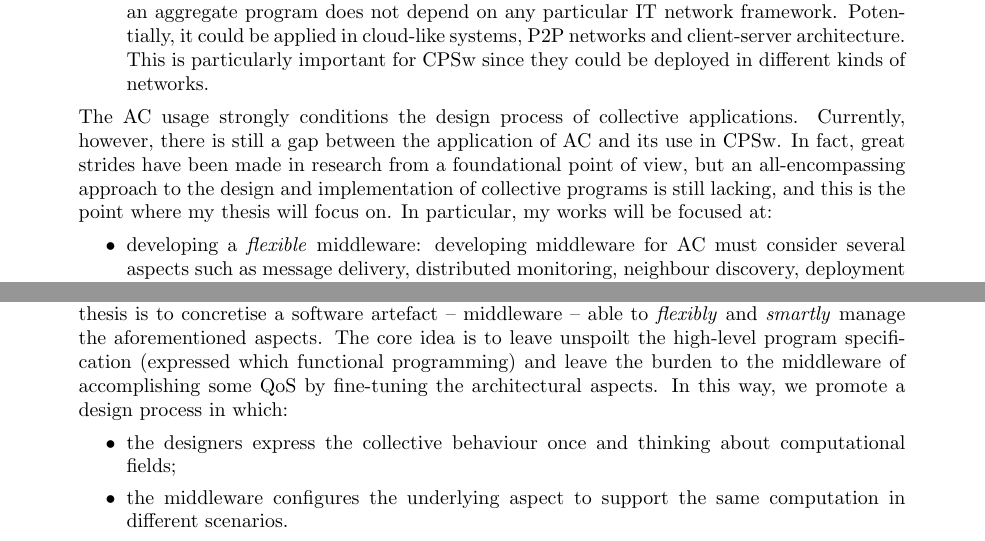
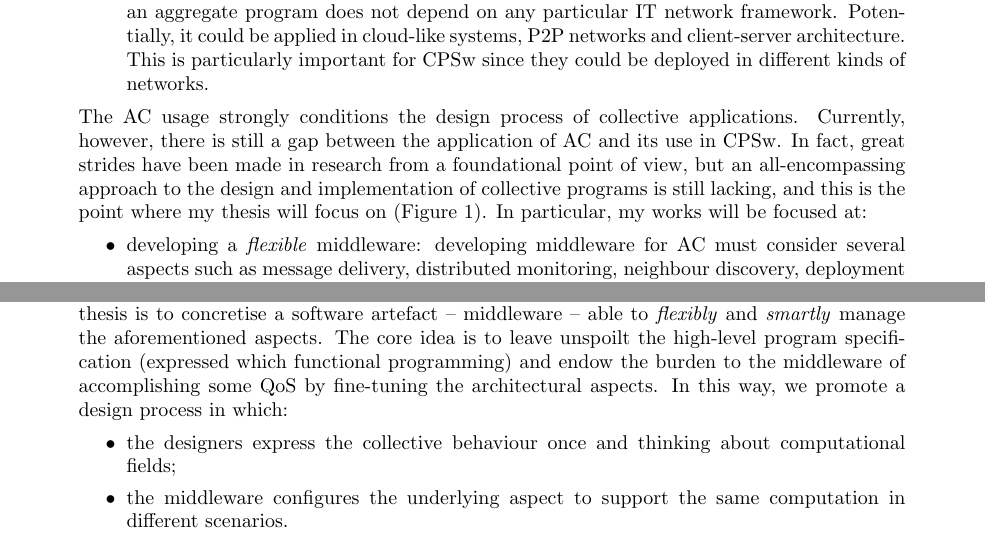
Before and after one commit to cric96/phd-thesis-proposal, a LaTeX document (proposal.tex): two parts of pages 6 and 9 of 12, joined at a grey line, cut so that both start at the same text. Compiled offline with pdfLaTeX.

Commit message:
add reference to the figure

```diff
--- a/proposal.tex
+++ b/proposal.tex
@@ -264,7 +264,7 @@ The \ac{} usage strongly conditions the design process of collective application
 %
 Currently, however, there is still a gap between the application of \ac{} and its use in CPSw.
 %
-In fact, great strides have been made in research from a foundational point of view, but an all-encompassing approach to the design and implementation of collective programs is still lacking, and this is the point where my thesis will focus on.
+In fact, great strides have been made in research from a foundational point of view, but an all-encompassing approach to the design and implementation of collective programs is still lacking, and this is the point where my thesis will focus on (\Cref{fig:current-state}).
 %
 In particular, my works will be focused at:
 \begin{itemize}
@@ -362,7 +362,7 @@ Though, another thriving area is to use \emph{online} (continual) learning, so t
 %%
 One of the goals of this thesis is to concretise a software artefact -- middleware -- able to \emph{flexibly} and \emph{smartly} manage the aforementioned aspects.
 %
-The core idea is to leave unspoilt the high-level program specification (expressed which functional programming) and leave the burden to the middleware of accomplishing some QoS by fine-tuning the architectural aspects.
+The core idea is to leave unspoilt the high-level program specification (expressed which functional programming) and endow the burden to the middleware of accomplishing some QoS by fine-tuning the architectural aspects.
 %
 In this way, we promote a design process in which:
 \begin{itemize}
```
